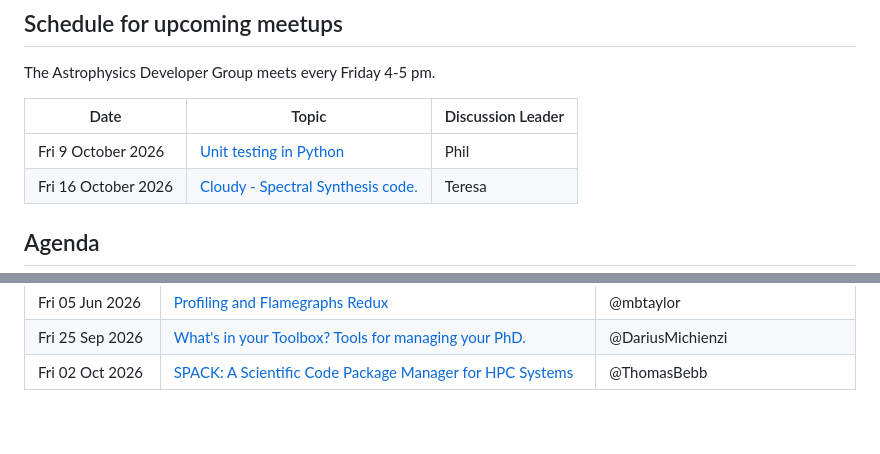
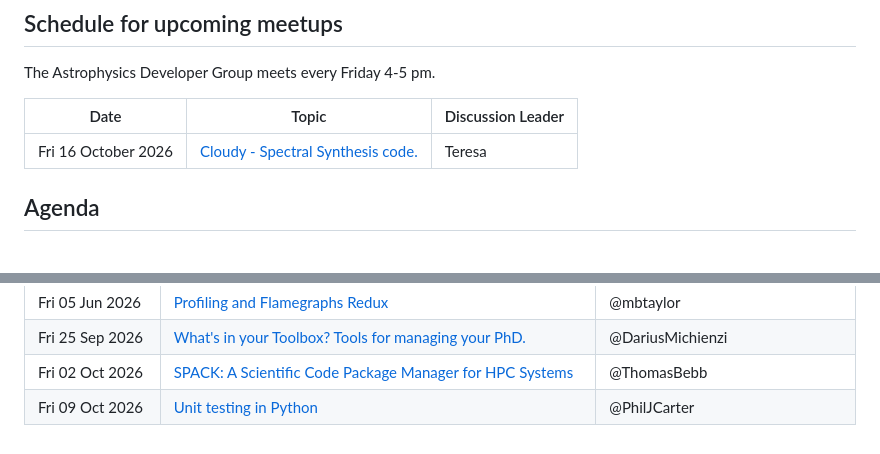
Before and after one commit to astro-group-bristol/developer-group, a Markdown page: README.md, 2 parts joined by grey strips. Drawn GitHub-style.

Commit message:
changes to schedule and past meetups in readme

```diff
--- a/README.md
+++ b/README.md
@@ -8,7 +8,6 @@ The Astrophysics Developer Group meets every Friday 4-5 pm.
 
 | Date             | Topic                                                                                                         | Discussion Leader |
 | ---------------- | ------------------------------------------------------------------------------------------------------------- | ----------------- |
-| Fri 9 October 2026  | [Unit testing in Python](https://github.com/astro-group-bristol/developer-group/issues/152) | Phil |
 | Fri 16 October 2026 | [Cloudy - Spectral Synthesis code.](https://github.com/astro-group-bristol/developer-group/issues/139)| Teresa |
 
 ## Agenda
@@ -126,3 +125,4 @@ Each week the agenda is as follows:
 | Fri 05 Jun 2026   | [Profiling and Flamegraphs Redux](https://github.com/astro-group-bristol/profiling-with-flamegraphs)                                   | @mbtaylor                        |
 | Fri 25 Sep 2026   | [What's in your Toolbox? Tools for managing your PhD.](https://github.com/astro-group-bristol/developer-group/issues/149)              | @DariusMichienzi                 |
 | Fri 02 Oct 2026   | [SPACK: A Scientific Code Package Manager for HPC Systems](https://github.com/astro-group-bristol/developer-group/issues/147)          | @ThomasBebb                      |
+| Fri 09 Oct 2026   | [Unit testing in Python](https://github.com/astro-group-bristol/developer-group/issues/152)                                            | @PhilJCarter                     |
```
